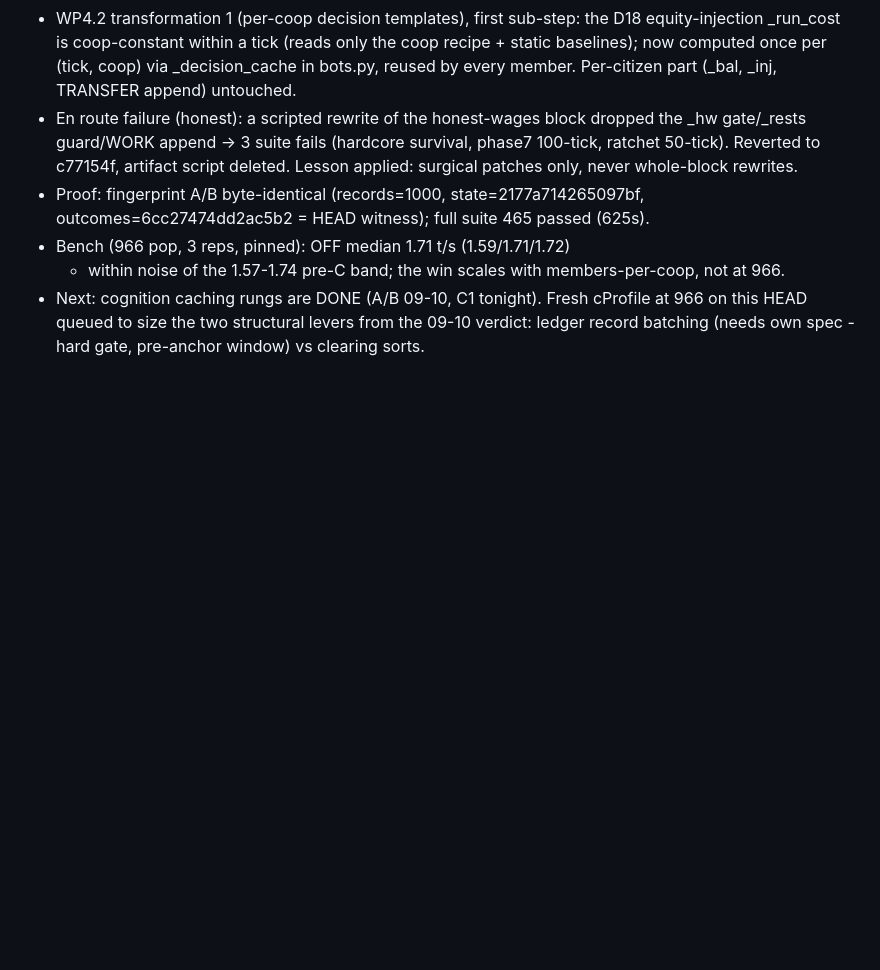
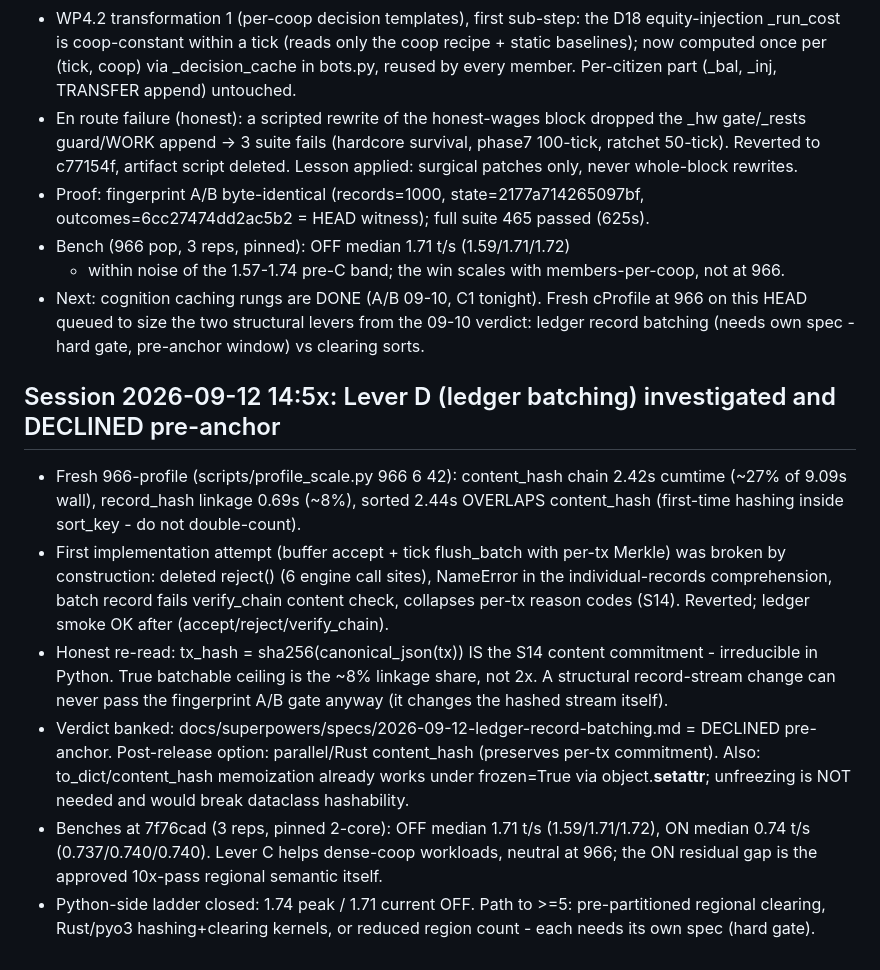
Before and after one commit to nico7master/openboard, a Markdown page: docs/HANDOFF.md, the part around the change. Drawn GitHub-style; blank space fills up the shorter version.

Commit message:
docs(spec,handoff): Lever D declined pre-anchor - decomposition says ~8% ceiling; benches banked

```diff
--- a/docs/HANDOFF.md
+++ b/docs/HANDOFF.md
@@ -569,3 +569,12 @@ paths); optionally revisit default region count (R=10 at 933 pop).
   cProfile at 966 on this HEAD queued to size the two structural levers
   from the 09-10 verdict: ledger record batching (needs own spec - hard
   gate, pre-anchor window) vs clearing sorts.
+
+## Session 2026-09-12 14:5x: Lever D (ledger batching) investigated and DECLINED pre-anchor
+
+- Fresh 966-profile (scripts/profile_scale.py 966 6 42): content_hash chain 2.42s cumtime (~27% of 9.09s wall), record_hash linkage 0.69s (~8%), sorted 2.44s OVERLAPS content_hash (first-time hashing inside sort_key - do not double-count).
+- First implementation attempt (buffer accept + tick flush_batch with per-tx Merkle) was broken by construction: deleted reject() (6 engine call sites), NameError in the individual-records comprehension, batch record fails verify_chain content check, collapses per-tx reason codes (S14). Reverted; ledger smoke OK after (accept/reject/verify_chain).
+- Honest re-read: tx_hash = sha256(canonical_json(tx)) IS the S14 content commitment - irreducible in Python. True batchable ceiling is the ~8% linkage share, not 2x. A structural record-stream change can never pass the fingerprint A/B gate anyway (it changes the hashed stream itself).
+- Verdict banked: docs/superpowers/specs/2026-09-12-ledger-record-batching.md = DECLINED pre-anchor. Post-release option: parallel/Rust content_hash (preserves per-tx commitment). Also: to_dict/content_hash memoization already works under frozen=True via object.__setattr__; unfreezing is NOT needed and would break dataclass hashability.
+- Benches at 7f76cad (3 reps, pinned 2-core): OFF median 1.71 t/s (1.59/1.71/1.72), ON median 0.74 t/s (0.737/0.740/0.740). Lever C helps dense-coop workloads, neutral at 966; the ON residual gap is the approved 10x-pass regional semantic itself.
+- Python-side ladder closed: 1.74 peak / 1.71 current OFF. Path to >=5: pre-partitioned regional clearing, Rust/pyo3 hashing+clearing kernels, or reduced region count - each needs its own spec (hard gate).
```
Also changed, not shown: 1 other file.
